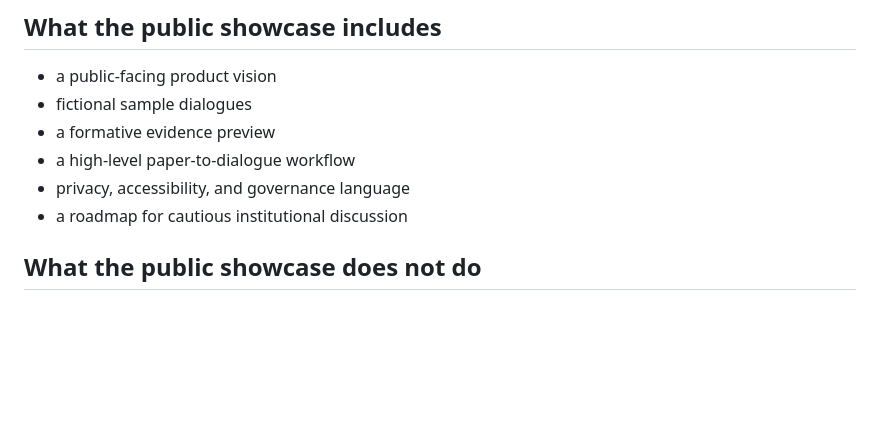
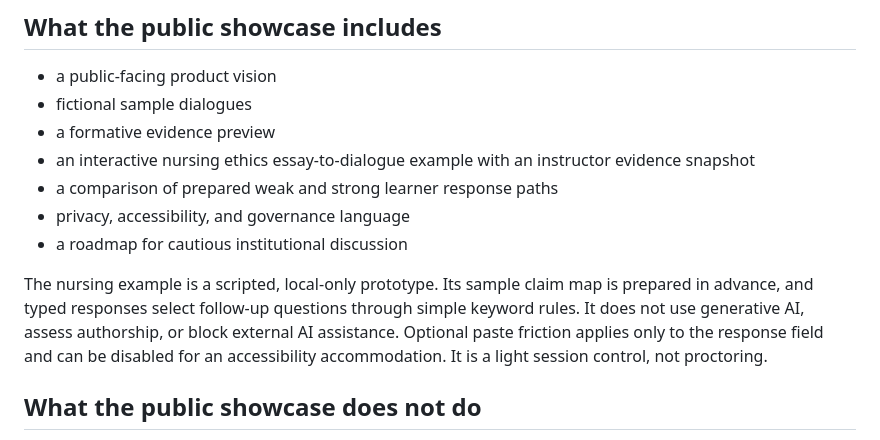
Before and after one commit to Noumena000/Socratic-Assessment-Platform, a Markdown page: README.md, the part around the change. Drawn GitHub-style; blank space fills up the shorter version.

Commit message:
Document scripted assessment demo behavior

```diff
--- a/README.md
+++ b/README.md
@@ -26,9 +26,12 @@ The instructor remains the final evaluator. The platform produces evidence for r
 - a public-facing product vision
 - fictional sample dialogues
 - a formative evidence preview
-- a high-level paper-to-dialogue workflow
+- an interactive nursing ethics essay-to-dialogue example with an instructor evidence snapshot
+- a comparison of prepared weak and strong learner response paths
 - privacy, accessibility, and governance language
 - a roadmap for cautious institutional discussion
+
+The nursing example is a scripted, local-only prototype. Its sample claim map is prepared in advance, and typed responses select follow-up questions through simple keyword rules. It does not use generative AI, assess authorship, or block external AI assistance. Optional paste friction applies only to the response field and can be disabled for an accessibility accommodation. It is a light session control, not proctoring.
 
 ## What the public showcase does not do
 
```
